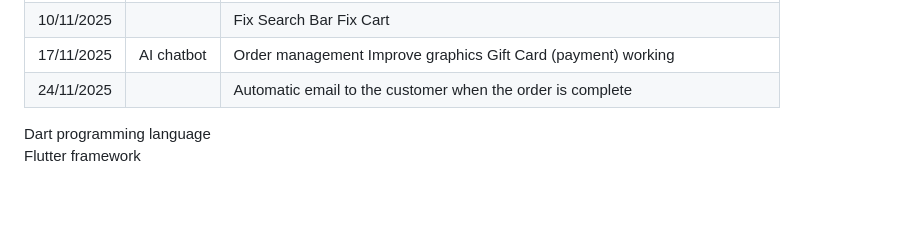
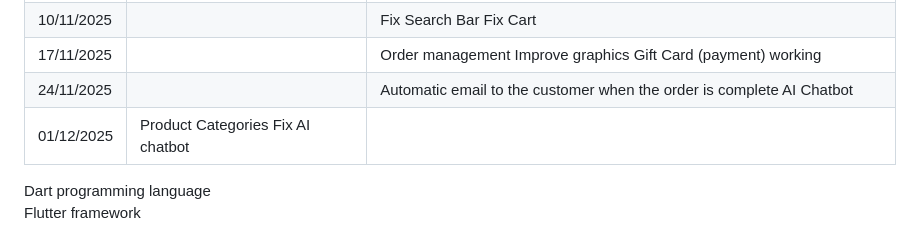
Before and after one commit to MartinSchider/Project_Softwarewebshop, a Markdown page: README.md, the part around the change. Rendered like a GitHub page; blank space fills up the shorter version.

```diff
--- a/README.md
+++ b/README.md
@@ -4,8 +4,9 @@
 | :---- | :---- | :---- |
 | 03/11/2025 |  | Homepage Product Page Access Cart Shipment page Payment page Searchbar |
 | 10/11/2025 |  | Fix Search Bar Fix Cart  |
-| 17/11/2025 | AI chatbot | Order management Improve graphics Gift Card (payment) working |
-| 24/11/2025 |  | Automatic email to the customer when the order is complete  |
+| 17/11/2025 |  | Order management Improve graphics Gift Card (payment) working |
+| 24/11/2025 |  | Automatic email to the customer when the order is complete  AI Chatbot  |
+| 01/12/2025 | Product Categories Fix AI chatbot |  |
 
 Dart	programming language
 Flutter	framework
```
